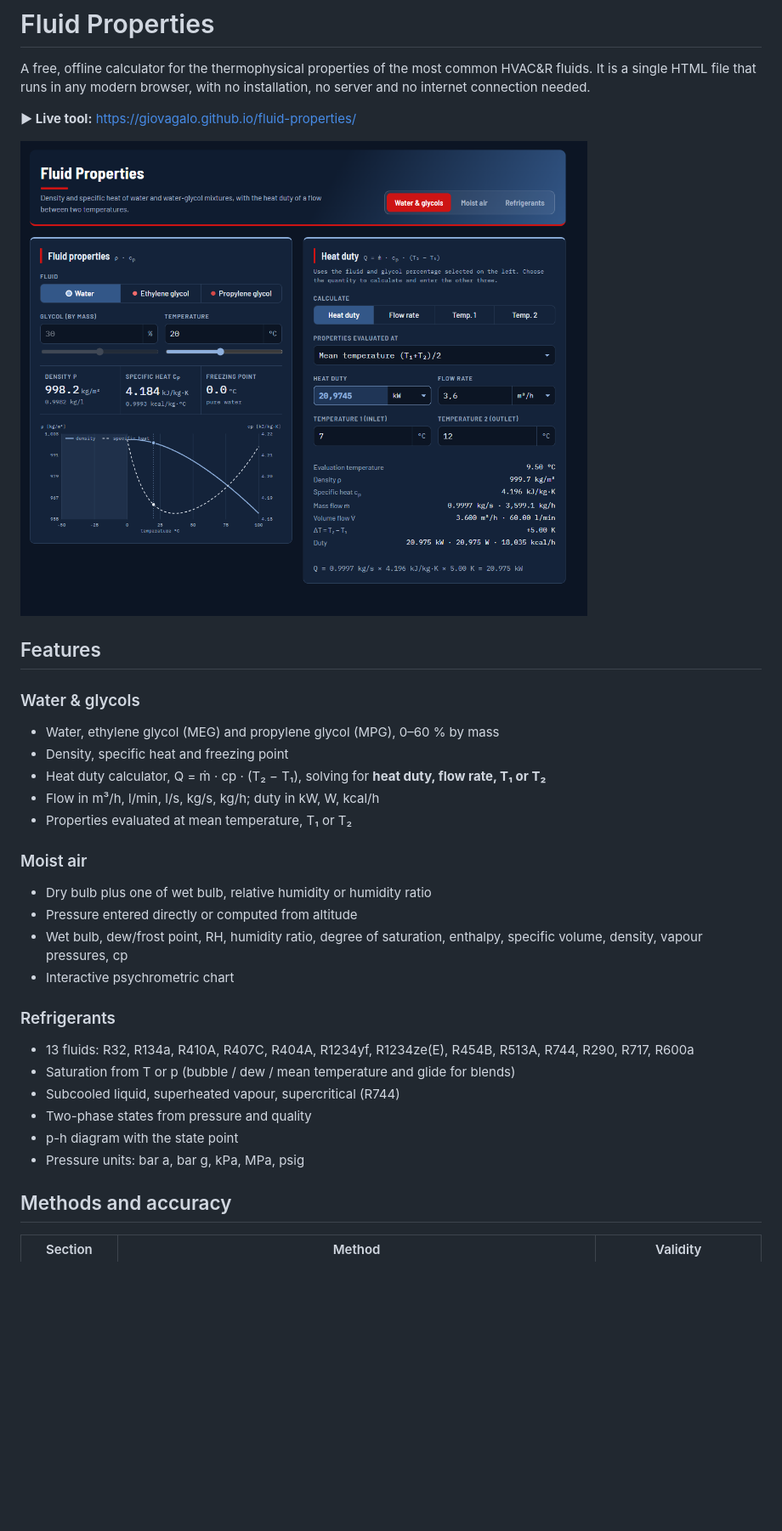
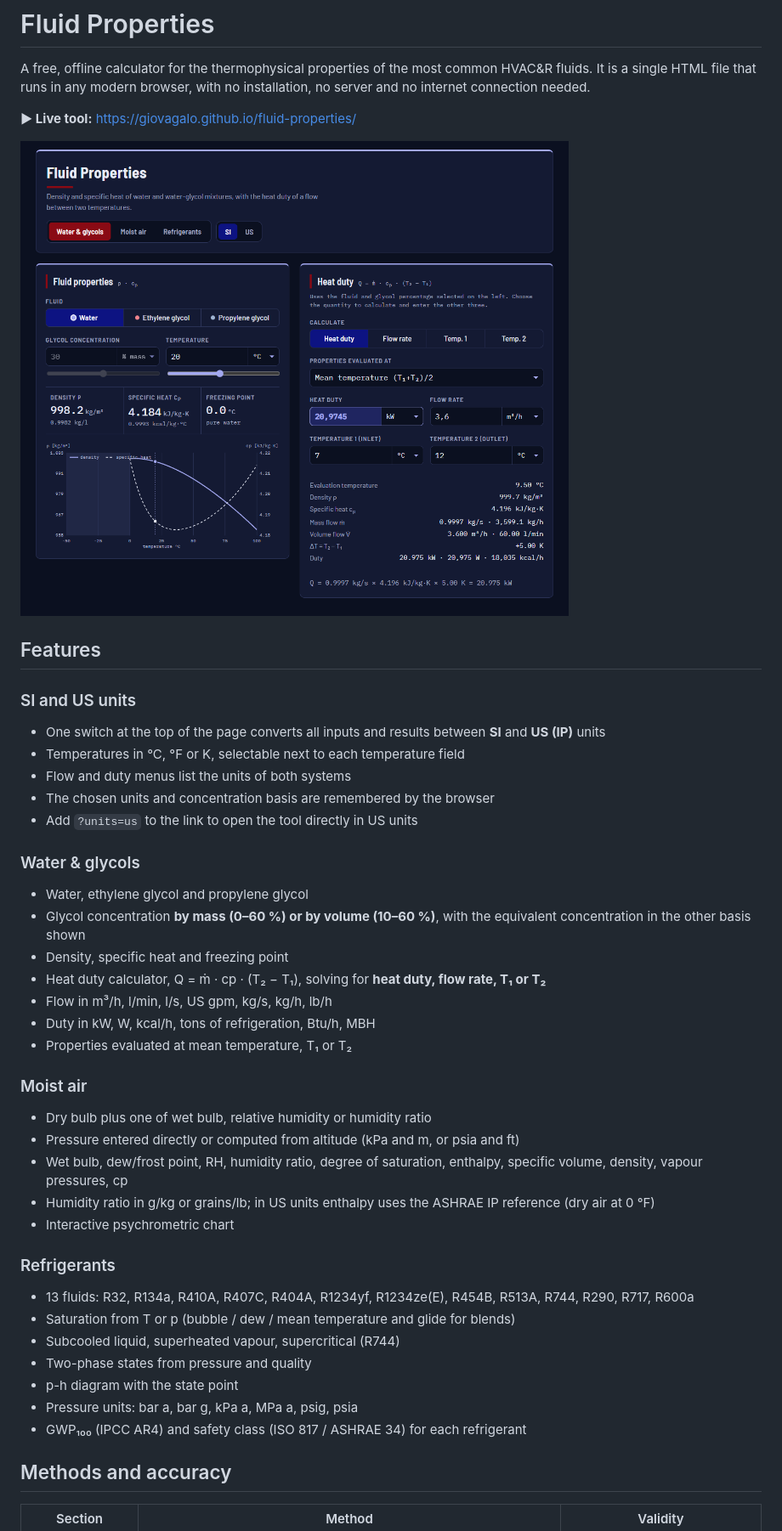
Before and after one commit to giovagalo/fluid-properties, a Markdown page: README.md, the part around the change printed below. Shown: that part at 85% size. GitHub-like rendering; pictures changed too: screenshot.png; blank space fills up the shorter version.

Commit message:
Added choiche of measurement unit, glycol concentration in volume and updated palette

```diff
--- a/README.md
+++ b/README.md
@@ -8,17 +8,27 @@ A free, offline calculator for the thermophysical properties of the most common
 
 ## Features
 
+### SI and US units
+- One switch at the top of the page converts all inputs and results between **SI** and **US (IP)** units
+- Temperatures in °C, °F or K, selectable next to each temperature field
+- Flow and duty menus list the units of both systems
+- The chosen units and concentration basis are remembered by the browser
+- Add `?units=us` to the link to open the tool directly in US units
+
 ### Water & glycols
-- Water, ethylene glycol (MEG) and propylene glycol (MPG), 0–60 % by mass
+- Water, ethylene glycol and propylene glycol
+- Glycol concentration **by mass (0–60 %) or by volume (10–60 %)**, with the equivalent concentration in the other basis shown
 - Density, specific heat and freezing point
 - Heat duty calculator, Q = ṁ · cp · (T₂ − T₁), solving for **heat duty, flow rate, T₁ or T₂**
-- Flow in m³/h, l/min, l/s, kg/s, kg/h; duty in kW, W, kcal/h
+- Flow in m³/h, l/min, l/s, US gpm, kg/s, kg/h, lb/h
+- Duty in kW, W, kcal/h, tons of refrigeration, Btu/h, MBH
 - Properties evaluated at mean temperature, T₁ or T₂
 
 ### Moist air
 - Dry bulb plus one of wet bulb, relative humidity or humidity ratio
-- Pressure entered directly or computed from altitude
+- Pressure entered directly or computed from altitude (kPa and m, or psia and ft)
 - Wet bulb, dew/frost point, RH, humidity ratio, degree of saturation, enthalpy, specific volume, density, vapour pressures, cp
+- Humidity ratio in g/kg or grains/lb; in US units enthalpy uses the ASHRAE IP reference (dry air at 0 °F)
 - Interactive psychrometric chart
 
 ### Refrigerants
@@ -27,7 +37,8 @@ A free, offline calculator for the thermophysical properties of the most common
 - Subcooled liquid, superheated vapour, supercritical (R744)
 - Two-phase states from pressure and quality
 - p-h diagram with the state point
-- Pressure units: bar a, bar g, kPa, MPa, psig
+- Pressure units: bar a, bar g, kPa a, MPa a, psig, psia
+- GWP₁₀₀ (IPCC AR4) and safety class (ISO 817 / ASHRAE 34) for each refrigerant
 
 ## Methods and accuracy
 
```
Also changed, not shown: other parts of README.md (+13 -3 lines), 1 other file.
